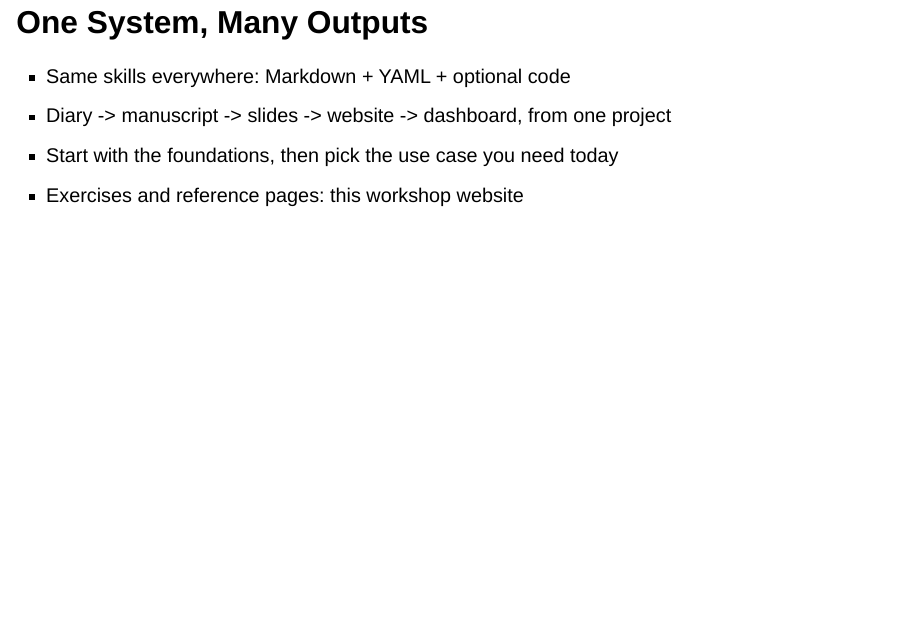
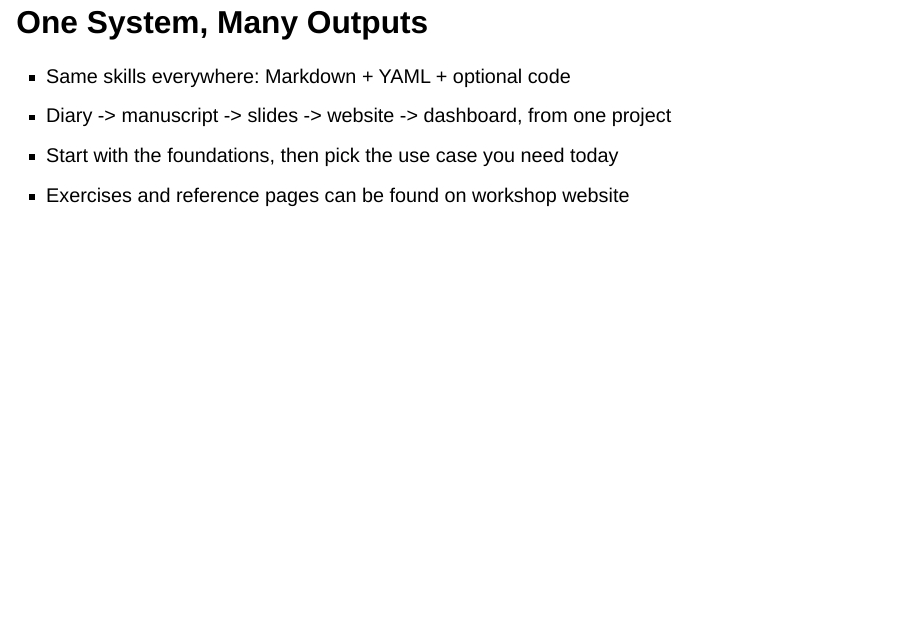
Before and after one commit to iat-dml/quarto-workshop, a Quarto document (slides/workshop-presentation.qmd): page 17 of 18. Rendered offline with R 4.5, knitr and Pandoc in place of Quarto, with nearby package versions; drawn as Slidy slides in place of the format the file asks for.

Commit message:
minor change to slide text

```diff
--- a/slides/workshop-presentation.qmd
+++ b/slides/workshop-presentation.qmd
@@ -118,7 +118,7 @@ format: pdf
 - Same skills everywhere: Markdown + YAML + optional code
 - Diary -> manuscript -> slides -> website -> dashboard, from one project
 - Start with the foundations, then pick the use case you need today
-- Exercises and reference pages: this workshop website
+- Exercises and reference pages can be found on workshop website
 
 ## Before You Start
 
```
